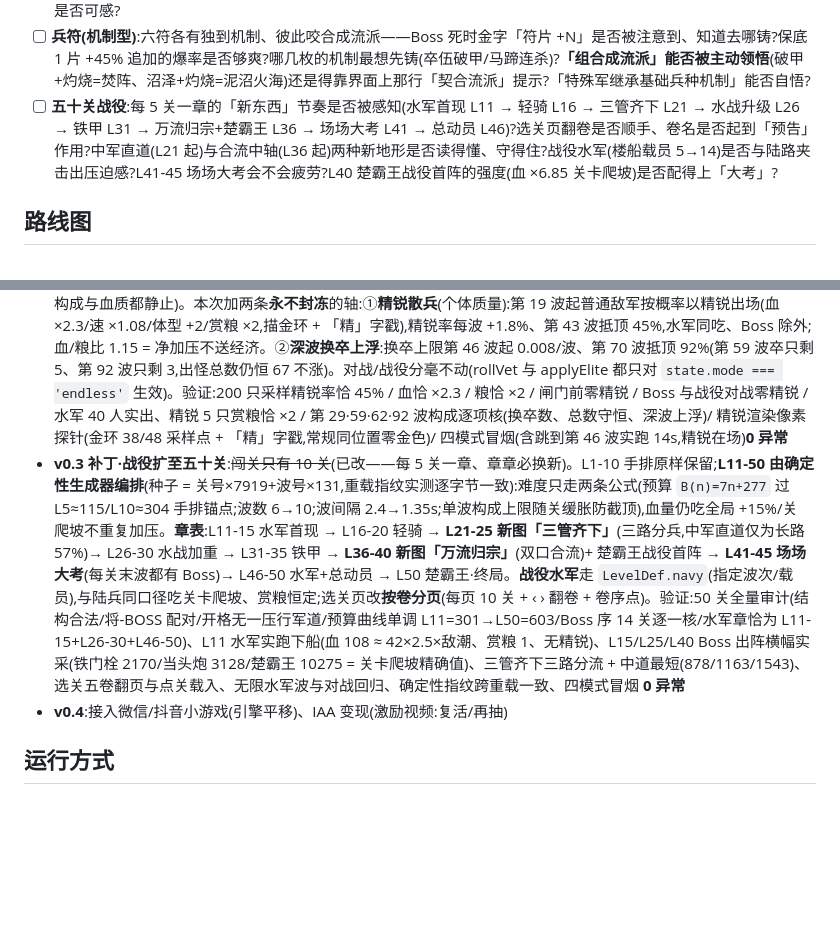
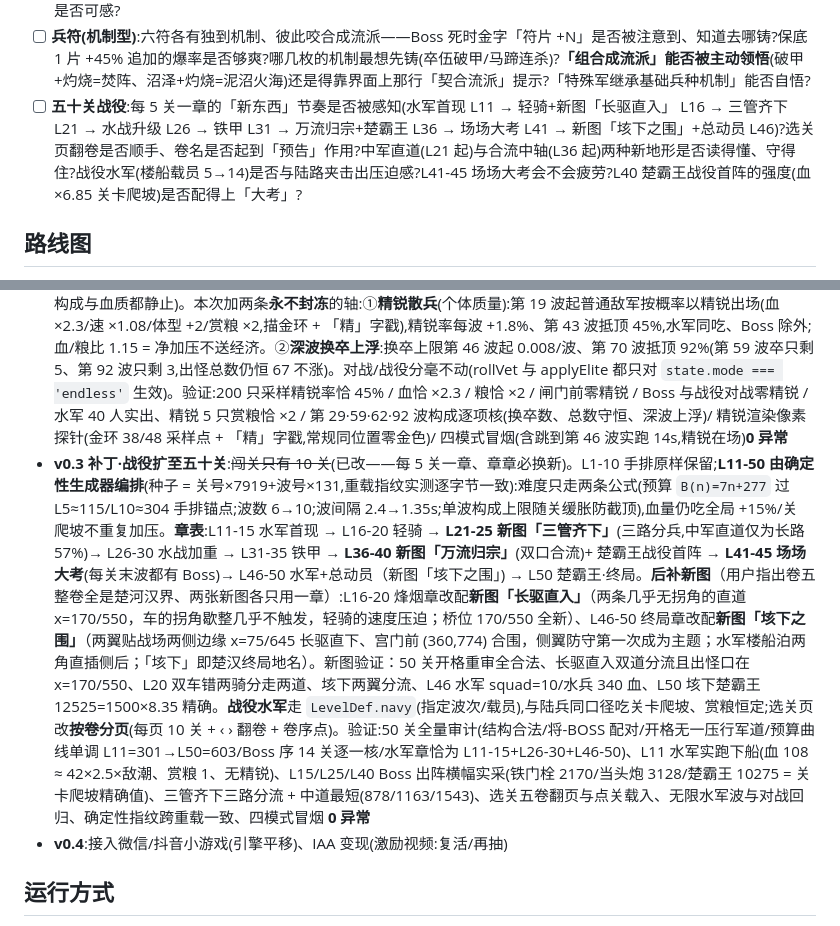
Before and after one commit to Pratricia/shoushuai, a Markdown page: 设计文档.md, 2 parts joined by grey strips. Rendered like a GitHub page; blank space fills up the shorter version.

Commit message:
﻿docs(campaign): 五十关节奏/试玩清单补记两张后补新图(长驱直入 L16、垓下之围 L46)

```diff
--- a/设计文档.md
+++ b/设计文档.md
@@ -432,7 +432,7 @@
 - [ ] **机制咬合能否被领悟**:免死符 + 背水一战(留 1 血正好踩进告急区间)这类组合,玩家会不会自己发现?还是得像兵符那样在卡片上给一行提示?
 - [ ] **军械手感**:主动技冷却制(反复用)是否比一次性消耗更好?战鼓攻速加成能否被感知(按钮金环脉动 + 冷却进度)?绊马索/火牛阵救急的爽感?灵药「已满不喝」的守门是否被理解为贴心而非 bug?被动「每波 +2 粮 / 帅回 1 血」的细水长流是否可感?
 - [ ] **兵符(机制型)**:六符各有独到机制、彼此咬合成流派——Boss 死时金字「符片 +N」是否被注意到、知道去哪铸?保底 1 片 +45% 追加的爆率是否够爽?哪几枚的机制最想先铸(卒伍破甲/马蹄连杀)?**「组合成流派」能否被主动领悟**(破甲+灼烧=焚阵、沼泽+灼烧=泥沼火海)还是得靠界面上那行「契合流派」提示?「特殊军继承基础兵种机制」能否自悟?
-- [ ] **五十关战役**:每 5 关一章的「新东西」节奏是否被感知(水军首现 L11 → 轻骑 L16 → 三管齐下 L21 → 水战升级 L26 → 铁甲 L31 → 万流归宗+楚霸王 L36 → 场场大考 L41 → 总动员 L46)?选关页翻卷是否顺手、卷名是否起到「预告」作用?中军直道(L21 起)与合流中轴(L36 起)两种新地形是否读得懂、守得住?战役水军(楼船载员 5→14)是否与陆路夹击出压迫感?L41-45 场场大考会不会疲劳?L40 楚霸王战役首阵的强度(血 ×6.85 关卡爬坡)是否配得上「大考」?
+- [ ] **五十关战役**:每 5 关一章的「新东西」节奏是否被感知(水军首现 L11 → 轻骑+新图「长驱直入」 L16 → 三管齐下 L21 → 水战升级 L26 → 铁甲 L31 → 万流归宗+楚霸王 L36 → 场场大考 L41 → 新图「垓下之围」+总动员 L46)?选关页翻卷是否顺手、卷名是否起到「预告」作用?中军直道(L21 起)与合流中轴(L36 起)两种新地形是否读得懂、守得住?战役水军(楼船载员 5→14)是否与陆路夹击出压迫感?L41-45 场场大考会不会疲劳?L40 楚霸王战役首阵的强度(血 ×6.85 关卡爬坡)是否配得上「大考」?
 
 ## 路线图
 - **v0.2**:~~卖子回收~~(已完成)、~~敌军远程威胁~~(砲「一炮定音」已完成)、~~Boss 数据驱动架构~~(注册表 + 技能分发,已完成)、~~无限模式~~(波次程序生成 + 水军楼船,已完成)、~~Boss 军团~~(八将注册表 + 主动技能 + 出阵仪式,已完成)、~~特殊兵种·字牌成军~~(七军:连环马/担竿炮/巡河炮/飞相局/过河兵/羊角士/骑河车——每军 2 枚字牌、双格连体 + 杀敌经验升级,已完成)、~~局外经济·军饷集市~~(localStorage 存档 + 结算口发饷,已完成;对战计饷钩子留给 v0.3)、~~军械库·技能槽~~(永久强化与战备道具合为「军械」:每件一套机制、解锁即永久拥有、无一次性道具;被动解锁即常驻不限数、主动装入技能槽上限 2 个并生成局内独立按钮(冷却制可反复用);商店单列大卡可上下滑动,已完成)、~~兵符系统~~(Boss 掉符片 + 六符机制型永久强化 + 流派组合 + 特殊军继承机制,已完成)、音效(WebAudio 合成音)、每日挑战种子(可复用无限模式生成器)
@@ -443,7 +443,7 @@
 - **v0.3 补丁·军械全进敌方随机库**:「所有的军械都在敌方的随机库内」——六件新被动**按流派性格分散**进五套预设(卒伍兵海 +陷马坑、轰天炮阵 +金鼓、军师字阵 +中军大纛、铁壁守土 +免死符+屯田令、轻骑突袭 +背水一战),流派仍各有脸面,而不是「人人全带一套」;主动池本来就覆盖全部 5 件(每流派 3 件),故只补被动。**垦荒令(ken)故意不进池**:AI 开垦走的是「每两波 +1 格的额度」(`aiCellCap`),不花令牌(`onWaveStart` 给它加 kens 但它从不消费)→ 进池等于白占一格;哪天给它加一条「用令牌开垦」的机制再放进来。副作用(可接受):池从 3 件涨到 4~5 件,「元帅 = 整池」变成「抽到池子大半」,顺带把「老卒在每套池里」那份开局白送二级兵的概率压低(档 0 从 1/3 → 1/4~1/5)。验证:池子审计(11 件被动全在池、无未知 id、ken 不在池、5 件主动全在池)、抽 200 局 × 元帅/兵卒两档(件数落保底 +0~1、对方 `gearSet` 与 loadout 逐字段相等、六件新被动都出得来且兵卒档出现率 < 元帅档)、六件机制行为复测(大纛帅旁 ×1.25 远处 ×1、背水 1→1.45、金鼓 10→8.7 vs 9、屯田令 0→2、陷马坑每波 +1 沼、免死符留 1 血且第二次照常殉局 + 不带符对照一次死)、四模式冒烟(含元帅档对战真跑 7s:对方带上了军械、真在出兵、双方经济各算各的)**0 异常 0 状态不变量违规**
 - **v0.3 补丁·特殊军独门机制 + 经验调慢**:~~特殊军只是「数值大一圈的基础兵」,感觉不出区别~~(已改)。给六军各挂一个一眼可见的独门打法(数值集中在 `config.SP_MECH`,机制键在 `specials.ts` 的 `mech` 字段):连环马**震荡**(每踏落点 78px 余波 35%,一踏一片)/ 担竿炮**震停**(溅射敌人砸停 1s,与车辕符同用 `pauseT` 语义)/ 巡河炮**一炮双落**(次远目标补半力小弹)/ 骑河车**全速**(冲阵不吃碾压减速,恒 900px/s、撞飞×1.6)/ 过河兵**贯穿**(突刺连带身后 130px 内最近一敌,60% 伤害)/ 飞相局**千钧**(落点 45% 内圈双倍碎击 + 全圈推散×2);羊角士**殉国破围**早已有之(enemies.ts 挡驾处),不动。经验曲线同步调慢:needLv 40/100/180/280 → **60/160/320/520**(每级 ×1.5/×1.6/×1.78/×1.86 递紧,合计 1060 ≈ 350 卒)——机制变强 + 升级变慢,让特殊军「成军即有性格、满级是长期目标」。验证:六机制逐项行为实测(贯穿两敌受伤比 1:0.6、震荡邻近两敌吃余波、双落副弹恰 0.5、震停 pauseT=1.00、全速命中 3+ 后恒 900px/s vs 常规车 496、碎击中心:外圈 = 2:1)、经验 57+3 恰升 / 38+3 不升(旧曲线 40 会升)、常规炮单发回归、四模式冒烟(含三支机制军实跑)**0 异常**
 - **v0.3 补丁·无限后期质量第二条轴**:~~无限后期强度不够~~(再改——上一批精兵化会在 ~46 波封冻:换卒上限 75% 封顶后,构成与血质都静止)。本次加两条**永不封冻**的轴:①**精锐散兵**(个体质量):第 19 波起普通敌军按概率以精锐出场(血 ×2.3/速 ×1.08/体型 +2/赏粮 ×2,描金环 + 「精」字戳),精锐率每波 +1.8%、第 43 波抵顶 45%,水军同吃、Boss 除外;血/粮比 1.15 = 净加压不送经济。②**深波换卒上浮**:换卒上限第 46 波起 0.008/波、第 70 波抵顶 92%(第 59 波卒只剩 5、第 92 波只剩 3,出怪总数仍恒 67 不涨)。对战/战役分毫不动(rollVet 与 applyElite 都只对 `state.mode === 'endless'` 生效)。验证:200 只采样精锐率恰 45% / 血恰 ×2.3 / 粮恰 ×2 / 闸门前零精锐 / Boss 与战役对战零精锐 / 水军 40 人实出、精锐 5 只赏粮恰 ×2 / 第 29·59·62·92 波构成逐项核(换卒数、总数守恒、深波上浮)/ 精锐渲染像素探针(金环 38/48 采样点 + 「精」字戳,常规同位置零金色)/ 四模式冒烟(含跳到第 46 波实跑 14s,精锐在场)**0 异常**
-- **v0.3 补丁·战役扩至五十关**:~~闯关只有 10 关~~(已改——每 5 关一章、章章必换新)。L1-10 手排原样保留;**L11-50 由确定性生成器编排**(种子 = 关号×7919+波号×131,重载指纹实测逐字节一致):难度只走两条公式(预算 `B(n)=7n+277` 过 L5≈115/L10≈304 手排锚点;波数 6→10;波间隔 2.4→1.35s;单波构成上限随关缓胀防截顶),血量仍吃全局 +15%/关 爬坡不重复加压。**章表**:L11-15 水军首现 → L16-20 轻骑 → **L21-25 新图「三管齐下」**(三路分兵,中军直道仅为长路 57%)→ L26-30 水战加重 → L31-35 铁甲 → **L36-40 新图「万流归宗」**(双口合流)+ 楚霸王战役首阵 → **L41-45 场场大考**(每关末波都有 Boss)→ L46-50 水军+总动员 → L50 楚霸王·终局。**战役水军**走 `LevelDef.navy`(指定波次/载员),与陆兵同口径吃关卡爬坡、赏粮恒定;选关页改**按卷分页**(每页 10 关 + ‹ › 翻卷 + 卷序点)。验证:50 关全量审计(结构合法/将-BOSS 配对/开格无一压行军道/预算曲线单调 L11=301→L50=603/Boss 序 14 关逐一核/水军章恰为 L11-15+L26-30+L46-50)、L11 水军实跑下船(血 108 ≈ 42×2.5×敌潮、赏粮 1、无精锐)、L15/L25/L40 Boss 出阵横幅实采(铁门栓 2170/当头炮 3128/楚霸王 10275 = 关卡爬坡精确值)、三管齐下三路分流 + 中道最短(878/1163/1543)、选关五卷翻页与点关载入、无限水军波与对战回归、确定性指纹跨重载一致、四模式冒烟 **0 异常**
+- **v0.3 补丁·战役扩至五十关**:~~闯关只有 10 关~~(已改——每 5 关一章、章章必换新)。L1-10 手排原样保留;**L11-50 由确定性生成器编排**(种子 = 关号×7919+波号×131,重载指纹实测逐字节一致):难度只走两条公式(预算 `B(n)=7n+277` 过 L5≈115/L10≈304 手排锚点;波数 6→10;波间隔 2.4→1.35s;单波构成上限随关缓胀防截顶),血量仍吃全局 +15%/关 爬坡不重复加压。**章表**:L11-15 水军首现 → L16-20 轻骑 → **L21-25 新图「三管齐下」**(三路分兵,中军直道仅为长路 57%)→ L26-30 水战加重 → L31-35 铁甲 → **L36-40 新图「万流归宗」**(双口合流)+ 楚霸王战役首阵 → **L41-45 场场大考**(每关末波都有 Boss)→ L46-50 水军+总动员（新图「垓下之围」) → L50 楚霸王·终局。**后补新图**（用户指出卷五整卷全是楚河汉界、两张新图各只用一章）:L16-20 烽烟章改配**新图「长驱直入」**（两条几乎无拐角的直道 x=170/550，车的拐角歇整几乎不触发，轻骑的速度压迫；桥位 170/550 全新）、L46-50 终局章改配**新图「垓下之围」**（两翼贴战场两侧边缘 x=75/645 长驱直下、宫门前 (360,774) 合围，侧翼防守第一次成为主题；水军楼船泊两角直插侧后；「垓下」即楚汉终局地名）。新图验证：50 关开格重审全合法、长驱直入双道分流且出怪口在 x=170/550、L20 双车错两骑分走两道、垓下两翼分流、L46 水军 squad=10/水兵 340 血、L50 垓下楚霸王 12525=1500×8.35 精确。**战役水军**走 `LevelDef.navy`(指定波次/载员),与陆兵同口径吃关卡爬坡、赏粮恒定;选关页改**按卷分页**(每页 10 关 + ‹ › 翻卷 + 卷序点)。验证:50 关全量审计(结构合法/将-BOSS 配对/开格无一压行军道/预算曲线单调 L11=301→L50=603/Boss 序 14 关逐一核/水军章恰为 L11-15+L26-30+L46-50)、L11 水军实跑下船(血 108 ≈ 42×2.5×敌潮、赏粮 1、无精锐)、L15/L25/L40 Boss 出阵横幅实采(铁门栓 2170/当头炮 3128/楚霸王 10275 = 关卡爬坡精确值)、三管齐下三路分流 + 中道最短(878/1163/1543)、选关五卷翻页与点关载入、无限水军波与对战回归、确定性指纹跨重载一致、四模式冒烟 **0 异常**
 - **v0.4**:接入微信/抖音小游戏(引擎平移)、IAA 变现(激励视频:复活/再抽)
 
 ## 运行方式
```
